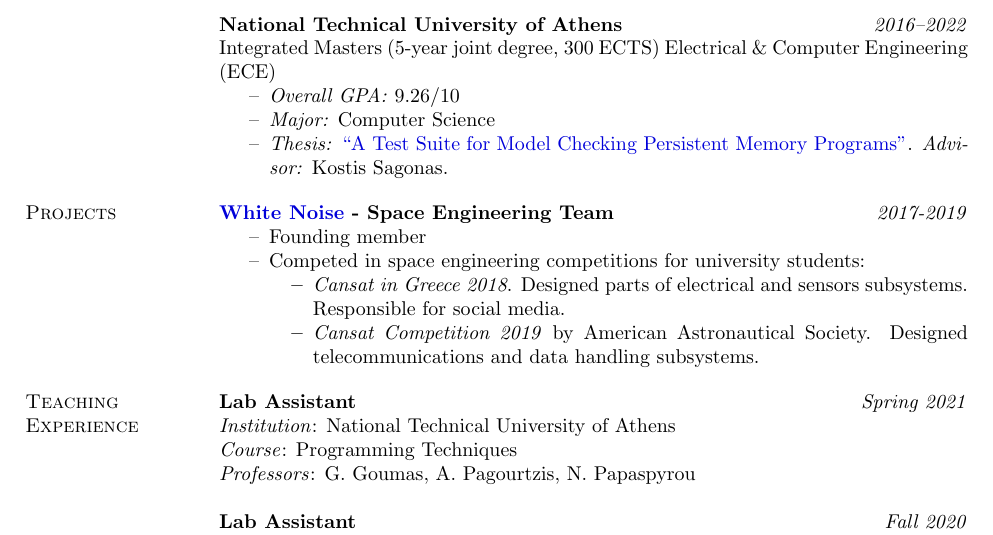
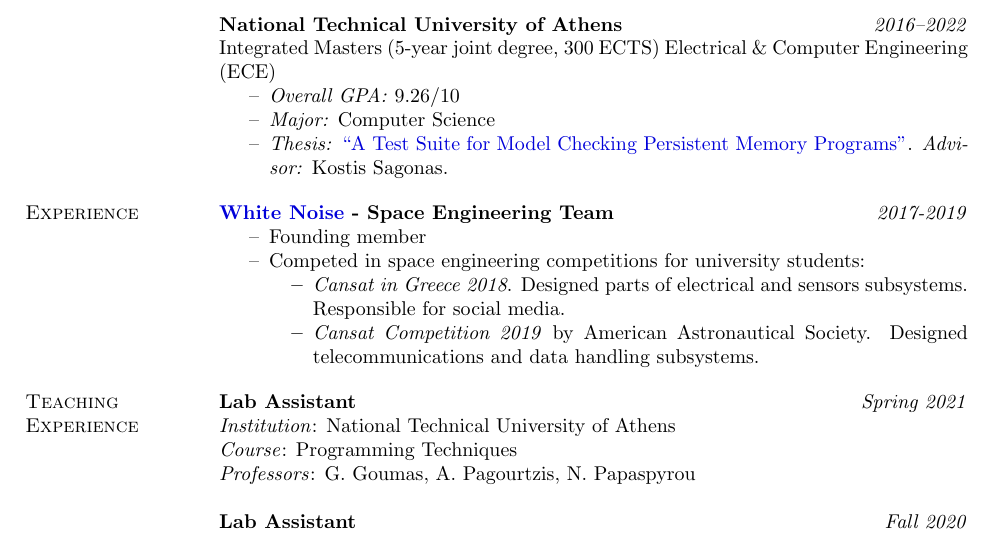
Before and after one commit to spyrospav/cv, a LaTeX CV (main.tex): part of page 1 of 2, cut so that both start at the same text. Compiled offline with pdfLaTeX.

Commit message:
Change section "Projects" to "Experience"

```diff
--- a/main.tex
+++ b/main.tex
@@ -62,7 +62,7 @@ Integrated Masters (5-year joint degree, 300 ECTS) Electrical \& Computer Engine
 \item[--] \emph{Thesis:} \href{http://artemis.cslab.ece.ntua.gr:8080/jspui/bitstream/123456789/18415/1/thesis.pdf}{``A Test Suite for Model Checking Persistent Memory Programs''}. \emph{Advisor:} Kostis Sagonas.
 \end{compactitem}
 
-\section{Projects}
+\section{Experience}
 
 \textbf{\href{https://whitenoise.gr/}{White Noise} - Space Engineering Team} \hfill \emph{2017-2019}
 \begin{compactitem}
```
Also changed, not shown: main.pdf.
